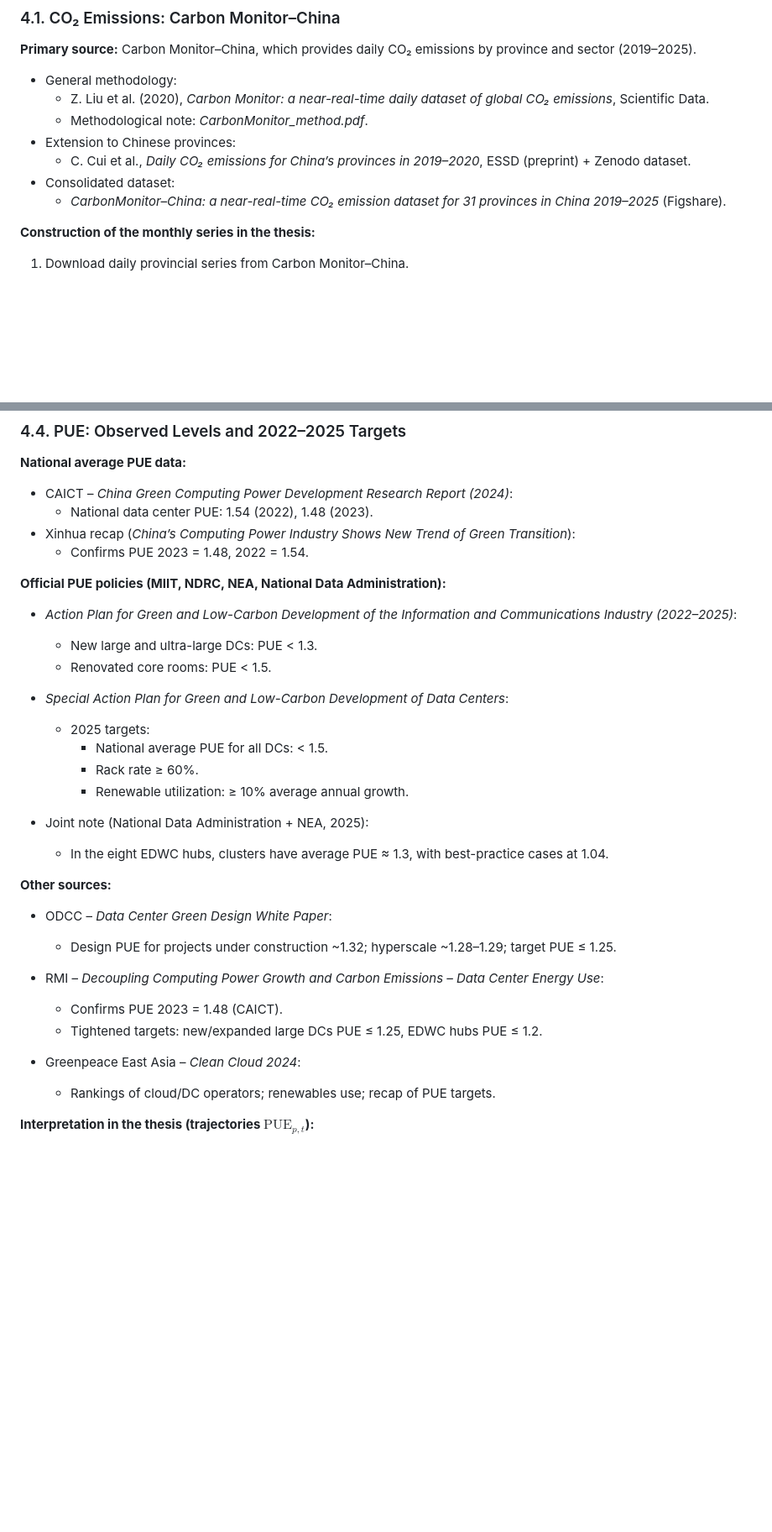
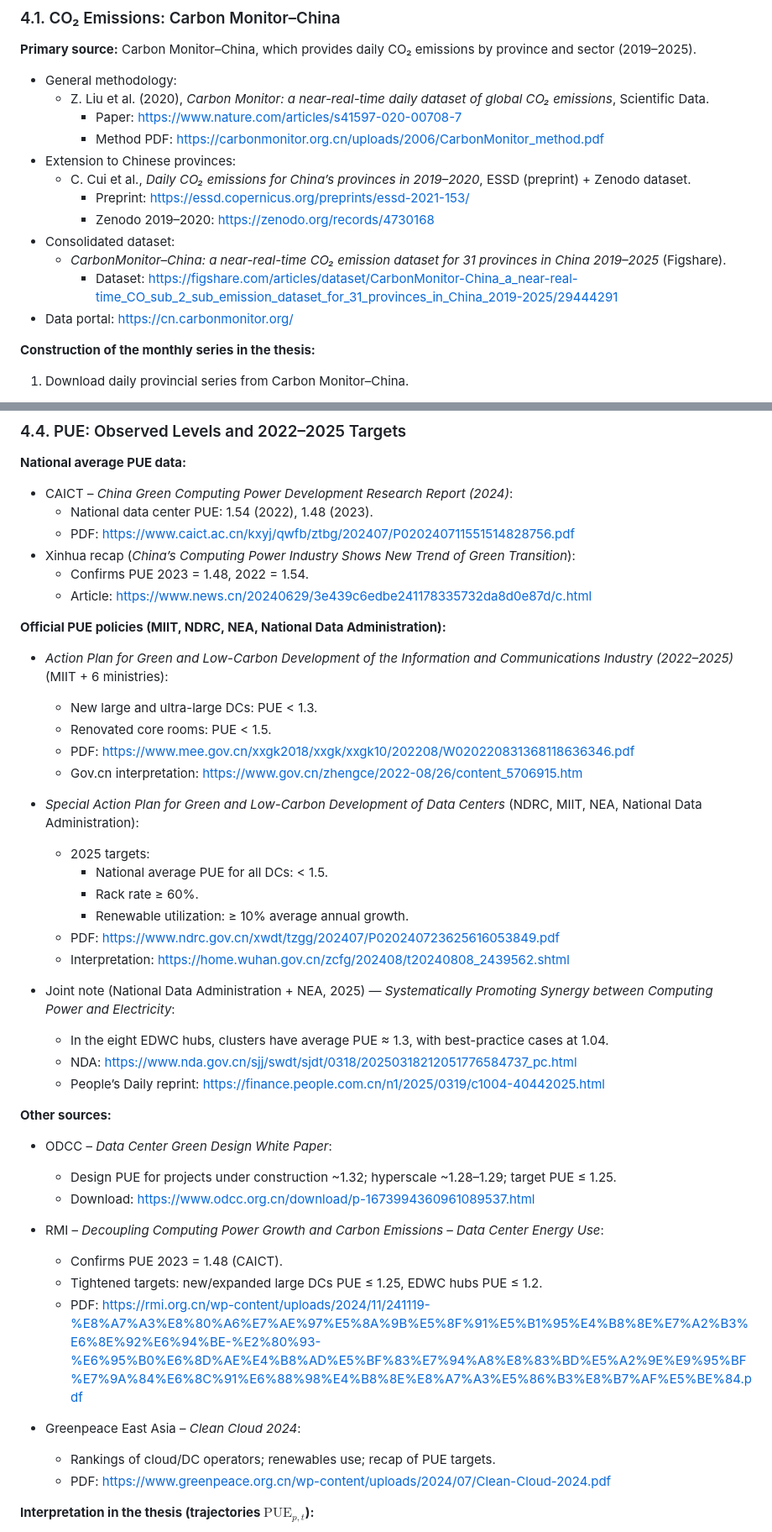
Before and after one commit to elgask0/thesis, a Markdown page: 01_notes/global_plan.md, 2 parts joined by grey strips. Shown at 84% size. GitHub-like rendering; blank space fills up the shorter version.

```diff
--- a/01_notes/global_plan.md
+++ b/01_notes/global_plan.md
@@ -208,11 +208,16 @@ Treatment is defined by **operational go-live dates** (“投运/上线/试运
 
 - General methodology:
   - Z. Liu et al. (2020), *Carbon Monitor: a near-real-time daily dataset of global CO₂ emissions*, Scientific Data.
-  - Methodological note: *CarbonMonitor_method.pdf*.
+    - Paper: https://www.nature.com/articles/s41597-020-00708-7
+    - Method PDF: https://carbonmonitor.org.cn/uploads/2006/CarbonMonitor_method.pdf
 - Extension to Chinese provinces:
   - C. Cui et al., *Daily CO₂ emissions for China’s provinces in 2019–2020*, ESSD (preprint) + Zenodo dataset.
+    - Preprint: https://essd.copernicus.org/preprints/essd-2021-153/
+    - Zenodo 2019–2020: https://zenodo.org/records/4730168
 - Consolidated dataset:
   - *CarbonMonitor–China: a near-real-time CO₂ emission dataset for 31 provinces in China 2019–2025* (Figshare).
+    - Dataset: https://figshare.com/articles/dataset/CarbonMonitor-China_a_near-real-time_CO_sub_2_sub_emission_dataset_for_31_provinces_in_China_2019-2025/29444291
+- Data portal: https://cn.carbonmonitor.org/
 
 **Construction of the monthly series in the thesis:**
 
@@ -319,35 +324,46 @@ Uses of the second construction:
 
 - CAICT – *China Green Computing Power Development Research Report (2024)*:
   - National data center PUE: 1.54 (2022), 1.48 (2023).
+  - PDF: https://www.caict.ac.cn/kxyj/qwfb/ztbg/202407/P020240711551514828756.pdf
 - Xinhua recap (*China’s Computing Power Industry Shows New Trend of Green Transition*):
   - Confirms PUE 2023 = 1.48, 2022 = 1.54.
+  - Article: https://www.news.cn/20240629/3e439c6edbe241178335732da8d0e87d/c.html
 
 **Official PUE policies (MIIT, NDRC, NEA, National Data Administration):**
 
-- *Action Plan for Green and Low-Carbon Development of the Information and Communications Industry (2022–2025)*:
+- *Action Plan for Green and Low-Carbon Development of the Information and Communications Industry (2022–2025)* (MIIT + 6 ministries):
   - New large and ultra-large DCs: PUE < 1.3.
   - Renovated core rooms: PUE < 1.5.
+  - PDF: https://www.mee.gov.cn/xxgk2018/xxgk/xxgk10/202208/W020220831368118636346.pdf
+  - Gov.cn interpretation: https://www.gov.cn/zhengce/2022-08/26/content_5706915.htm
 
-- *Special Action Plan for Green and Low-Carbon Development of Data Centers*:
+- *Special Action Plan for Green and Low-Carbon Development of Data Centers* (NDRC, MIIT, NEA, National Data Administration):
   - 2025 targets:
     - National average PUE for all DCs: < 1.5.
     - Rack rate ≥ 60%.
     - Renewable utilization: ≥ 10% average annual growth.
+  - PDF: https://www.ndrc.gov.cn/xwdt/tzgg/202407/P020240723625616053849.pdf
+  - Interpretation: https://home.wuhan.gov.cn/zcfg/202408/t20240808_2439562.shtml
 
-- Joint note (National Data Administration + NEA, 2025):
+- Joint note (National Data Administration + NEA, 2025) — *Systematically Promoting Synergy between Computing Power and Electricity*:
   - In the eight EDWC hubs, clusters have average PUE ≈ 1.3, with best-practice cases at 1.04.
+  - NDA: https://www.nda.gov.cn/sjj/swdt/sjdt/0318/20250318212051776584737_pc.html
+  - People’s Daily reprint: https://finance.people.com.cn/n1/2025/0319/c1004-40442025.html
 
 **Other sources:**
 
 - ODCC – *Data Center Green Design White Paper*:
   - Design PUE for projects under construction ~1.32; hyperscale ~1.28–1.29; target PUE ≤ 1.25.
+  - Download: https://www.odcc.org.cn/download/p-1673994360961089537.html
 
 - RMI – *Decoupling Computing Power Growth and Carbon Emissions – Data Center Energy Use*:
   - Confirms PUE 2023 = 1.48 (CAICT).
   - Tightened targets: new/expanded large DCs PUE ≤ 1.25, EDWC hubs PUE ≤ 1.2.
+  - PDF: https://rmi.org.cn/wp-content/uploads/2024/11/241119-%E8%A7%A3%E8%80%A6%E7%AE%97%E5%8A%9B%E5%8F%91%E5%B1%95%E4%B8%8E%E7%A2%B3%E6%8E%92%E6%94%BE-%E2%80%93-%E6%95%B0%E6%8D%AE%E4%B8%AD%E5%BF%83%E7%94%A8%E8%83%BD%E5%A2%9E%E9%95%BF%E7%9A%84%E6%8C%91%E6%88%98%E4%B8%8E%E8%A7%A3%E5%86%B3%E8%B7%AF%E5%BE%84.pdf
 
 - Greenpeace East Asia – *Clean Cloud 2024*:
   - Rankings of cloud/DC operators; renewables use; recap of PUE targets.
+  - PDF: https://www.greenpeace.org.cn/wp-content/uploads/2024/07/Clean-Cloud-2024.pdf
 
 **Interpretation in the thesis (trajectories $\text{PUE}_{p,t}$):**
 
```
Also changed, not shown: 02_literature/sources_notes.md (+42 -11 lines).
